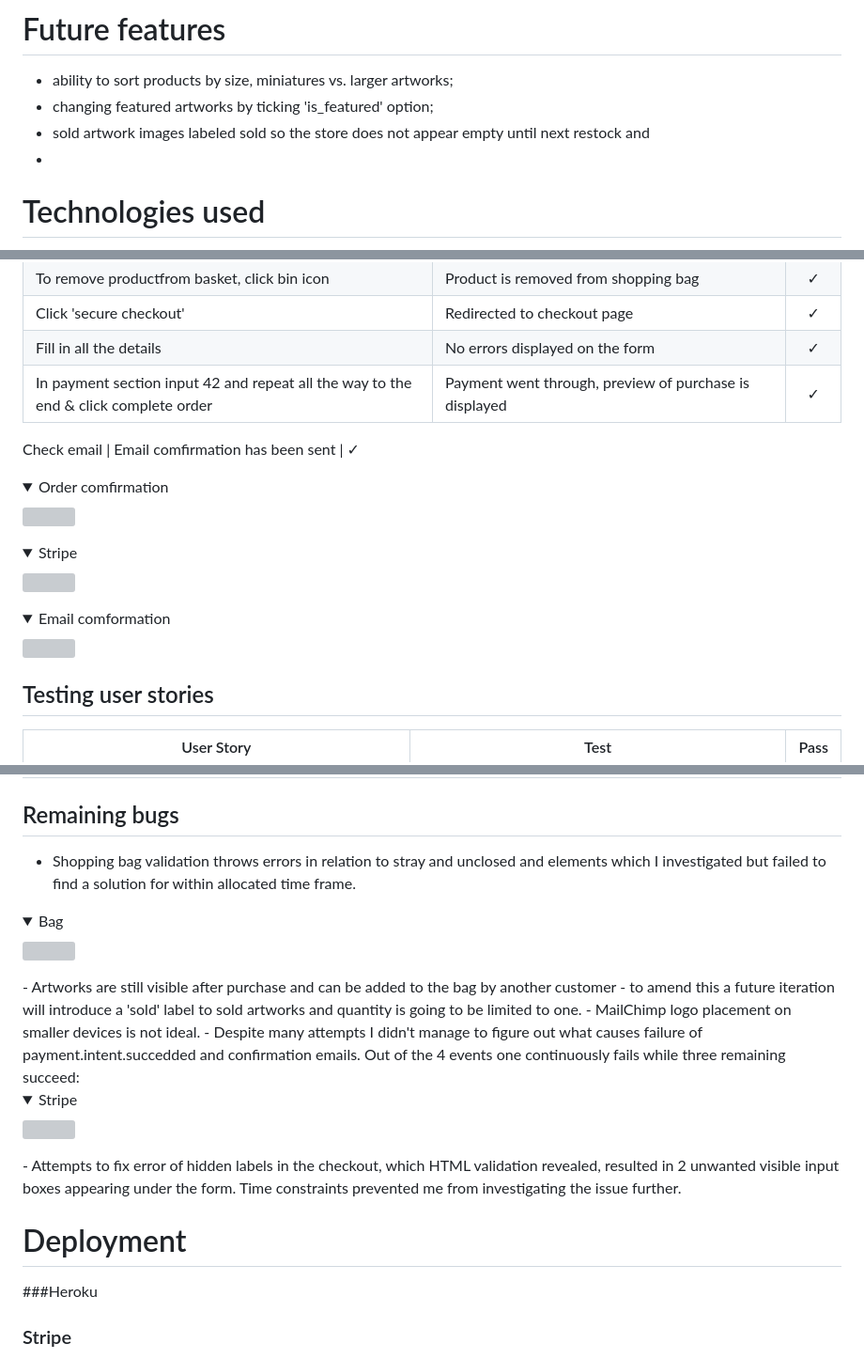
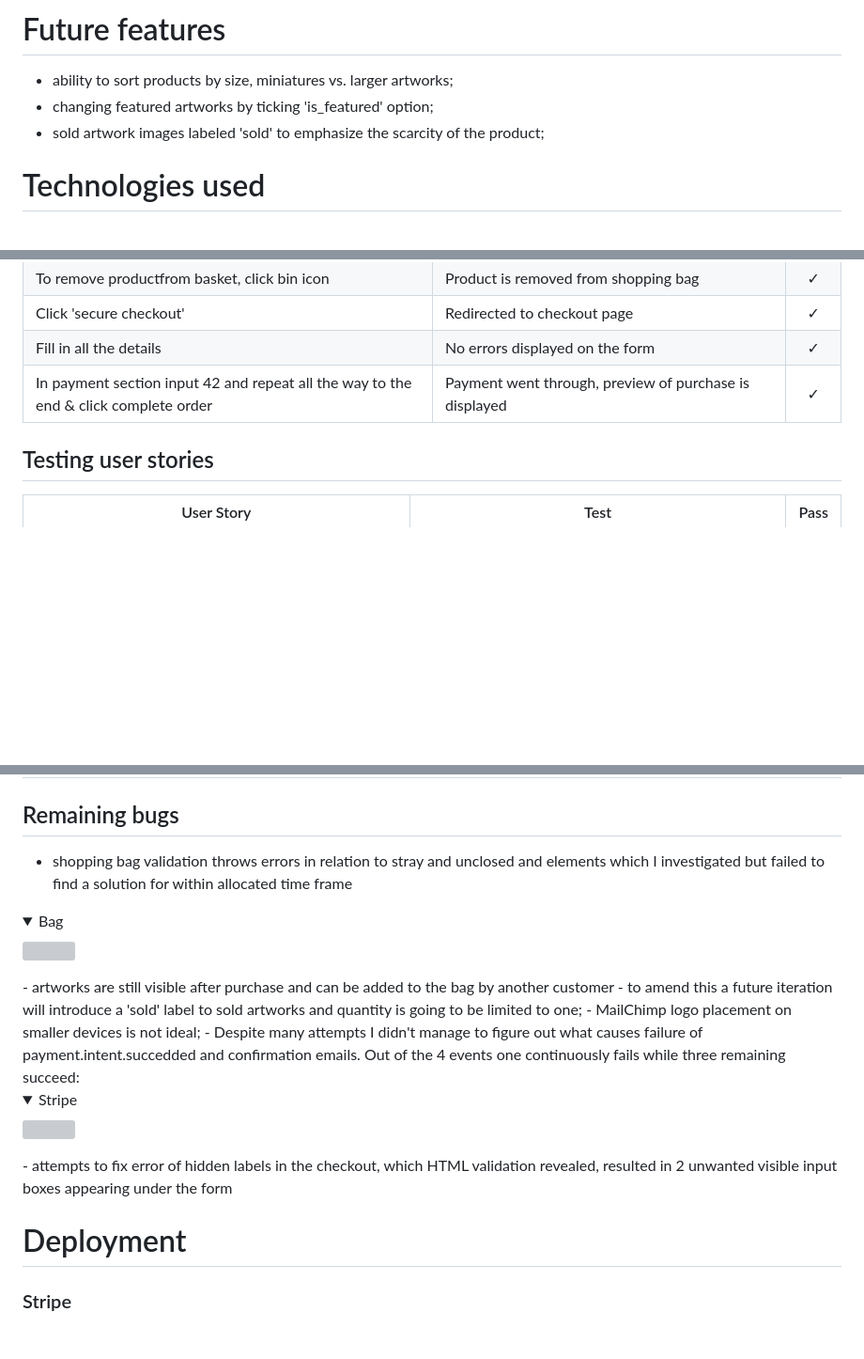
Before and after one commit to codebyMai/art-shop, a Markdown page: README.md, 3 parts joined by grey strips. Shown: that part at 94% size. GitHub-like rendering; folded sections open; blank space fills up the shorter version; grey boxes are pictures that could not be loaded.

```diff
--- a/README.md
+++ b/README.md
@@ -224,8 +223,7 @@ Introduces user to the artist.
 # Future features
 - ability to sort products by size, miniatures vs. larger artworks;
 - changing featured artworks by ticking 'is_featured' option;
-- sold artwork images labeled sold so the store does not appear empty until next restock and
--
+- sold artwork images labeled 'sold' to emphasize the scarcity of the product;
 
 
 # Technologies used
@@ -355,16 +353,6 @@ Click 'secure checkout'|  Redirected to checkout page | &check;
 Fill in all the details |  No errors displayed on the form | &check;
 In payment section input 42 and repeat all the way to the end & click complete order | Payment went through, preview of purchase is displayed | &check;
 
-Check email |  Email comfirmation has been sent | &check;
-<details><summary>Order comfirmation</summary>
-<img src="readme_img/screenshots/order_comformation.png">
-</details>
-<details><summary>Stripe</summary>
-<img src="readme_img/screenshots/stripe.png">
-</details>
-<details><summary>Email comformation</summary>
-<img src="readme_img/screenshots/email_comfirmation.png">
-</details>
 
 ## Testing user stories
 
@@ -416,20 +403,19 @@ As a site owner I want to be able to add, update and delete products directly fr
 
 # Bugs
 ## Remaining bugs
-- Shopping bag validation throws errors in relation to stray and unclosed <form> and <td> elements which I investigated but failed to find a solution for within allocated time frame.
+- shopping bag validation throws errors in relation to stray and unclosed <form> and <td> elements which I investigated but failed to find a solution for within allocated time frame
 <details><summary>Bag</summary>
 <img src="readme_img/bag_valid.png">
 </details>
-- Artworks are still visible after purchase and can be added to the bag by another customer - to amend this a future iteration will introduce a 'sold' label to sold artworks and quantity is going to be limited to one.
-- MailChimp logo placement on smaller devices is not ideal.
+- artworks are still visible after purchase and can be added to the bag by another customer - to amend this a future iteration will introduce a 'sold' label to sold artworks and quantity is going to be limited to one;
+- MailChimp logo placement on smaller devices is not ideal;
 - Despite many attempts I didn't manage to figure out what causes failure of payment.intent.succedded and confirmation emails. Out of the 4 events one continuously fails while three remaining succeed:
 <details><summary>Stripe</summary>
 <img src="readme_img/stripe.png">
 </details>
-- Attempts to fix error of hidden labels in the checkout, which HTML validation revealed, resulted in 2 unwanted visible input boxes appearing under the form. Time constraints prevented me from investigating the issue further.
+- attempts to fix error of hidden labels in the checkout, which HTML validation revealed, resulted in 2 unwanted visible input boxes appearing under the form
 
 # Deployment
-###Heroku
 
 ### Stripe
 - Sign in or create an account with [Stripe](https://stripe.com/gb)
```
Also changed, not shown: other parts of README.md (+5 -7 lines), readme_img/confirmation.png (added), readme_img/footer.png (added), readme_img/nav1.png (added), readme_img/nav2.png (added), 1 other file.
